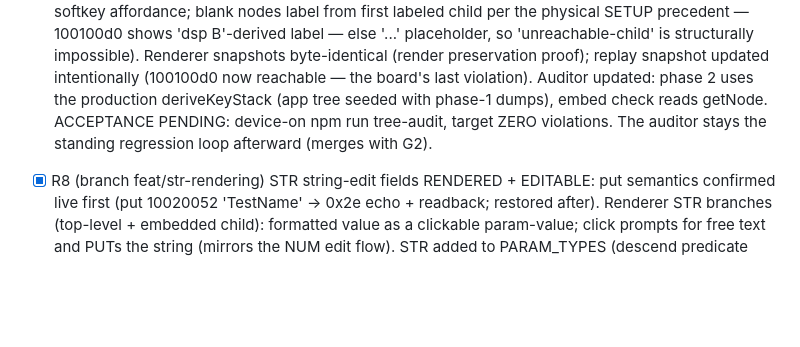
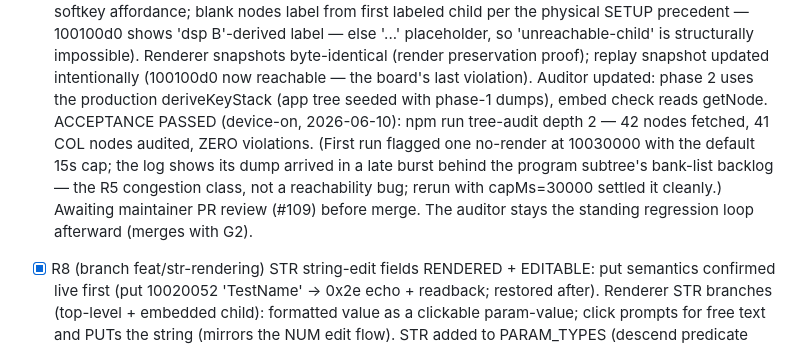
Before and after one commit to auntiepickle/orvilleCommander, a Markdown page: docs/issue-tracker.md, the part around the change. Rendered like a GitHub page; blank space fills up the shorter version.

Commit message:
docs: record T1b device-on acceptance — zero tree-audit violations (#105)

```diff
--- a/docs/issue-tracker.md
+++ b/docs/issue-tracker.md
@@ -438,9 +438,13 @@ and arrival races; the cure is view DERIVED from the device tree.
       'unreachable-child' is structurally impossible). Renderer snapshots byte-identical (render
       preservation proof); replay snapshot updated intentionally (100100d0 now reachable — the
       board's last violation). Auditor updated: phase 2 uses the production deriveKeyStack (app tree
-      seeded with phase-1 dumps), embed check reads getNode. ACCEPTANCE PENDING: device-on
-      npm run tree-audit, target ZERO violations. The auditor stays the standing regression loop
-      afterward (merges with G2).
+      seeded with phase-1 dumps), embed check reads getNode. ACCEPTANCE PASSED (device-on,
+      2026-06-10): npm run tree-audit depth 2 — 42 nodes fetched, 41 COL nodes audited, ZERO
+      violations. (First run flagged one no-render at 10030000 with the default 15s cap; the log
+      shows its dump arrived in a late burst behind the program subtree's bank-list backlog — the
+      R5 congestion class, not a reachability bug; rerun with capMs=30000 settled it cleanly.)
+      Awaiting maintainer PR review (#109) before merge. The auditor stays the standing regression
+      loop afterward (merges with G2).
 - [x] R8  (branch feat/str-rendering) STR string-edit fields RENDERED + EDITABLE: put semantics
       confirmed live first (put 10020052 'TestName' -> 0x2e echo + readback; restored after). Renderer
       STR branches (top-level + embedded child): formatted value as a clickable param-value; click
```
Also changed, not shown: docs/refactor/phase3-state-model.md (+7 -4 lines).
